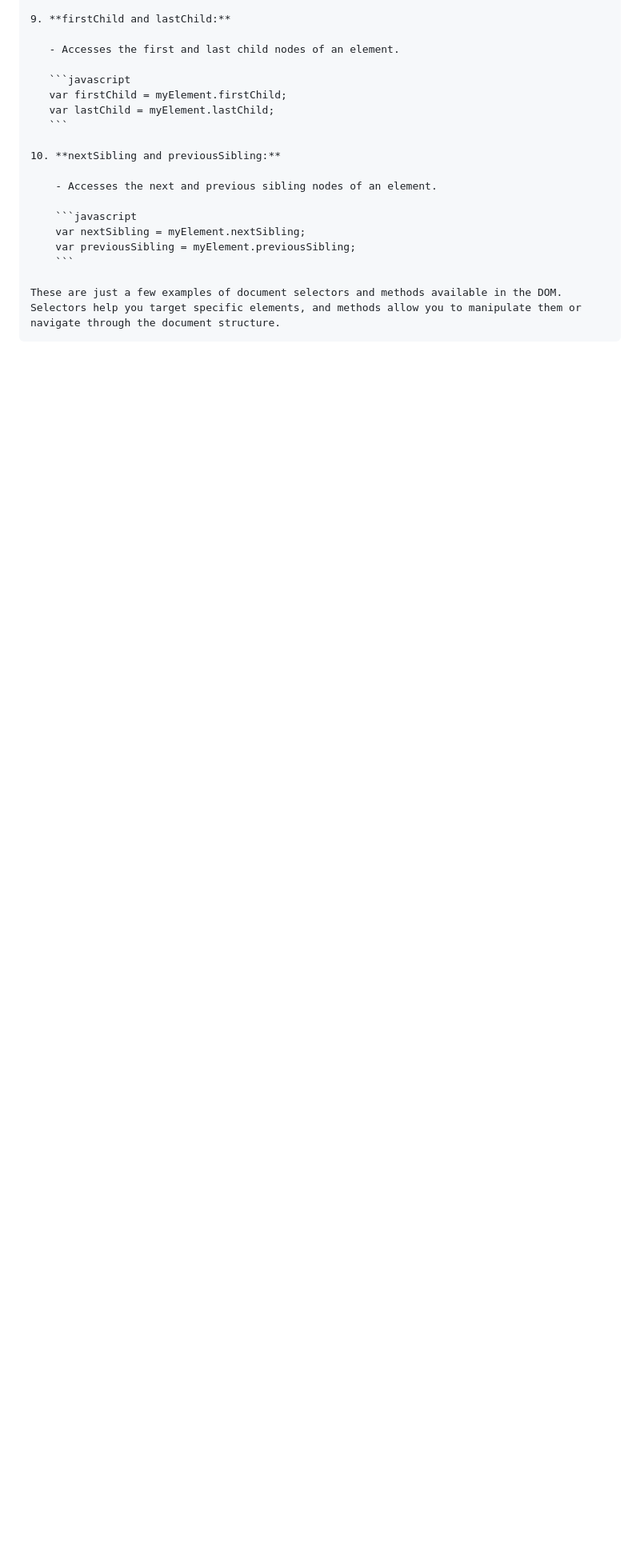
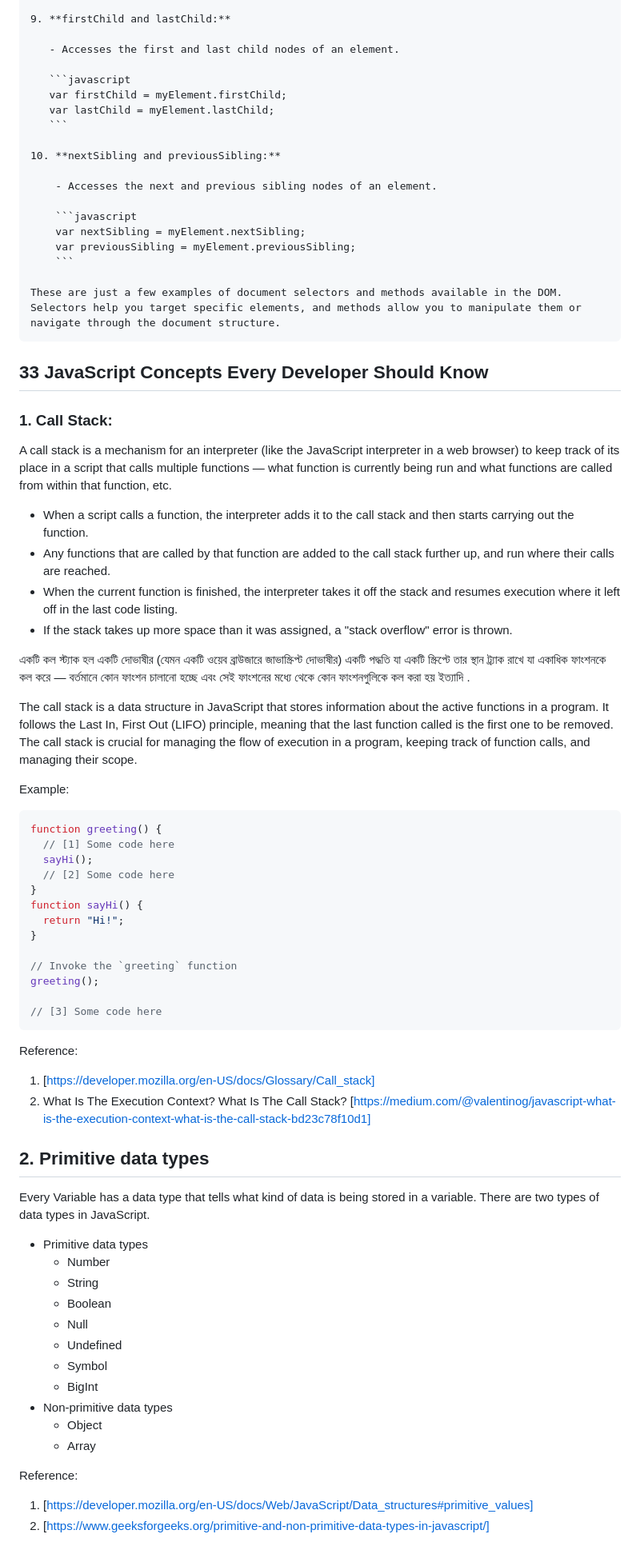
Before and after one commit to emonmahdi/js-documentations, a Markdown page: README.MD, the part around the change. Shown: that part at 80% size. Rendered like a GitHub page; blank space fills up the shorter version.

Commit message:
33 concepts in js

`````diff
--- a/README.MD
+++ b/README.MD
@@ -479,3 +479,62 @@ Certainly! The Document Object Model (DOM) provides various methods to select an
 
 These are just a few examples of document selectors and methods available in the DOM. Selectors help you target specific elements, and methods allow you to manipulate them or navigate through the document structure.
 ````
+
+## 33 JavaScript Concepts Every Developer Should Know
+
+### 1. Call Stack:
+
+A call stack is a mechanism for an interpreter (like the JavaScript interpreter in a web browser) to keep track of its place in a script that calls multiple functions — what function is currently being run and what functions are called from within that function, etc.
+
+- When a script calls a function, the interpreter adds it to the call stack and then starts carrying out the function.
+- Any functions that are called by that function are added to the call stack further up, and run where their calls are reached.
+- When the current function is finished, the interpreter takes it off the stack and resumes execution where it left off in the last code listing.
+- If the stack takes up more space than it was assigned, a "stack overflow" error is thrown.
+
+একটি কল স্ট্যাক হল একটি দোভাষীর (যেমন একটি ওয়েব ব্রাউজারে জাভাস্ক্রিপ্ট দোভাষীর) একটি পদ্ধতি যা একটি স্ক্রিপ্টে তার স্থান ট্র্যাক রাখে যা একাধিক ফাংশনকে কল করে — বর্তমানে কোন ফাংশন চালানো হচ্ছে এবং সেই ফাংশনের মধ্যে থেকে কোন ফাংশনগুলিকে কল করা হয় ইত্যাদি .
+
+The call stack is a data structure in JavaScript that stores information about the active functions in a program. It follows the Last In, First Out (LIFO) principle, meaning that the last function called is the first one to be removed. The call stack is crucial for managing the flow of execution in a program, keeping track of function calls, and managing their scope.
+
+Example:
+
+```js
+function greeting() {
+  // [1] Some code here
+  sayHi();
+  // [2] Some code here
+}
+function sayHi() {
+  return "Hi!";
+}
+
+// Invoke the `greeting` function
+greeting();
+
+// [3] Some code here
+```
+
+Reference:
+
+1. [https://developer.mozilla.org/en-US/docs/Glossary/Call_stack]
+2. What Is The Execution Context? What Is The Call Stack? [https://medium.com/@valentinog/javascript-what-is-the-execution-context-what-is-the-call-stack-bd23c78f10d1]
+
+## 2. Primitive data types
+
+Every Variable has a data type that tells what kind of data is being stored in a variable. There are two types of data types in JavaScript.
+
+- Primitive data types
+  - Number
+  - String
+  - Boolean
+  - Null
+  - Undefined
+  - Symbol
+  - BigInt
+- Non-primitive data types
+  - Object
+  - Array
+
+Reference:
+
+1. [https://developer.mozilla.org/en-US/docs/Web/JavaScript/Data_structures#primitive_values]
+2. [https://www.geeksforgeeks.org/primitive-and-non-primitive-data-types-in-javascript/]
`````
